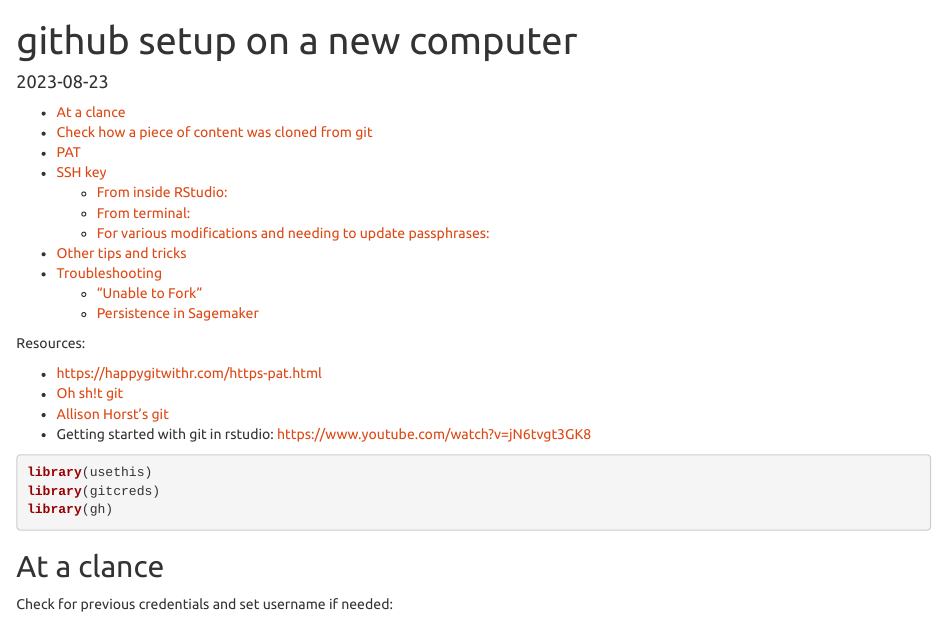
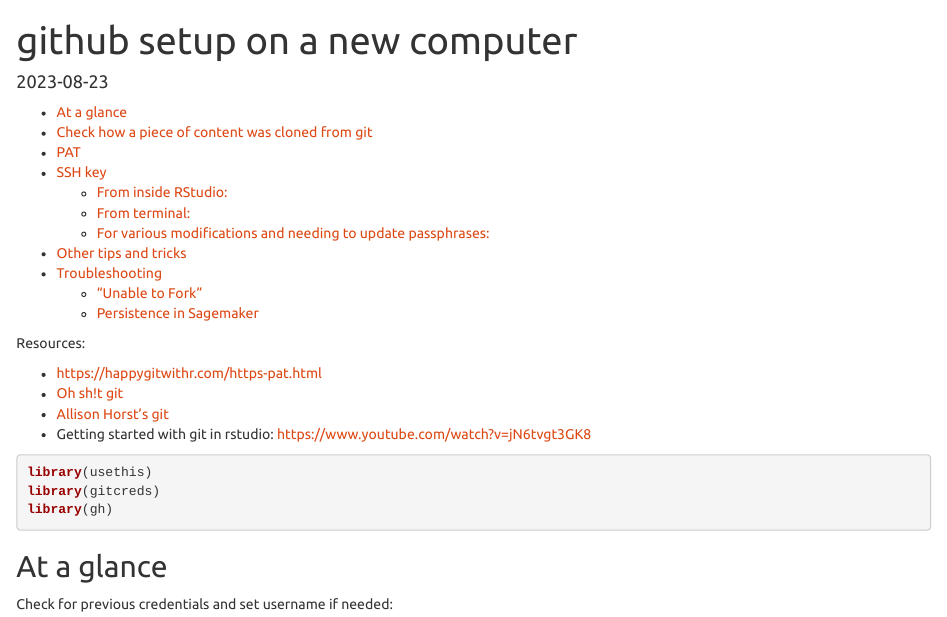
Before and after one commit to leesahanders/code-sandbox-public-demo, an R Markdown document (R/version_control/github.Rmd): the page in a window 1100 px wide, from its top. Rendered offline with R 4.5, knitr and Pandoc, with nearby package versions; some code elsewhere in the file could not run offline.

Commit message:
project initialization, gitignore updates

````diff
--- a/R/version_control/github.Rmd
+++ b/R/version_control/github.Rmd
@@ -25,7 +25,7 @@ library(gh)
 ```
 
 
-## At a clance
+## At a glance
 
 Check for previous credentials and set username if needed:
 
````
Also changed, not shown: R/env_management/env_management_dynamic_update.R (added, +7 -0 lines), 3 other files.
